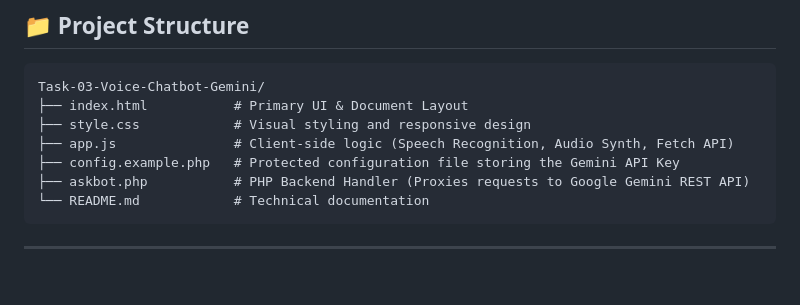
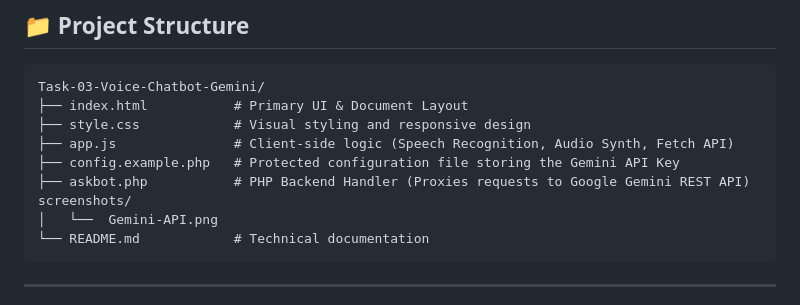
Before and after one commit to Arwa-alzain/Summer-Training, a Markdown page: WebAndApplicationProgramming/Task-03-Voice-Chatbot-Gemini/README.md, the part around the change. Drawn GitHub-style; blank space fills up the shorter version.

````diff
--- a/WebAndApplicationProgramming/Task-03-Voice-Chatbot-Gemini/README.md
+++ b/WebAndApplicationProgramming/Task-03-Voice-Chatbot-Gemini/README.md
@@ -26,6 +26,8 @@ Task-03-Voice-Chatbot-Gemini/
 ├── app.js               # Client-side logic (Speech Recognition, Audio Synth, Fetch API)
 ├── config.example.php   # Protected configuration file storing the Gemini API Key
 ├── askbot.php           # PHP Backend Handler (Proxies requests to Google Gemini REST API)
+screenshots/
+│   └──  Gemini-API.png
 └── README.md            # Technical documentation
 ```
 
````
